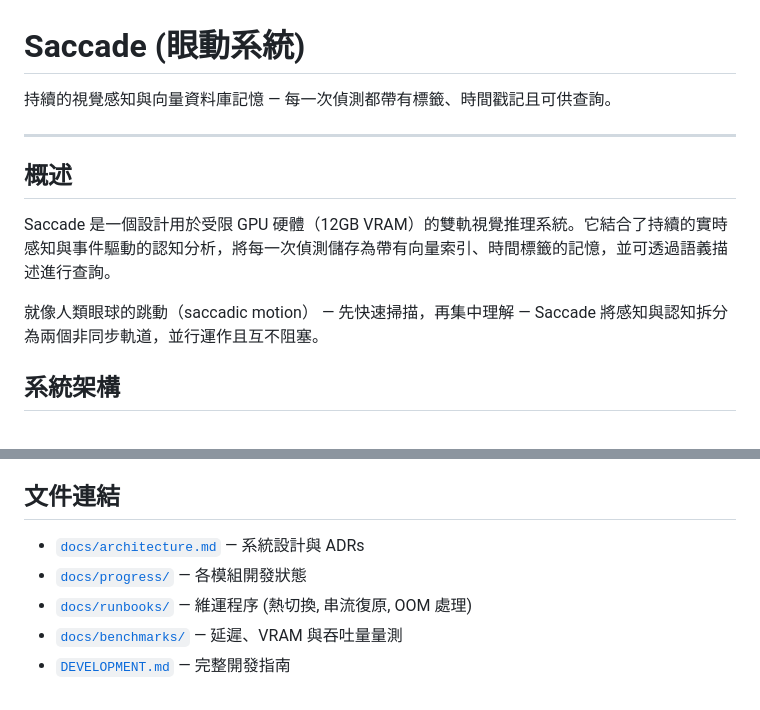
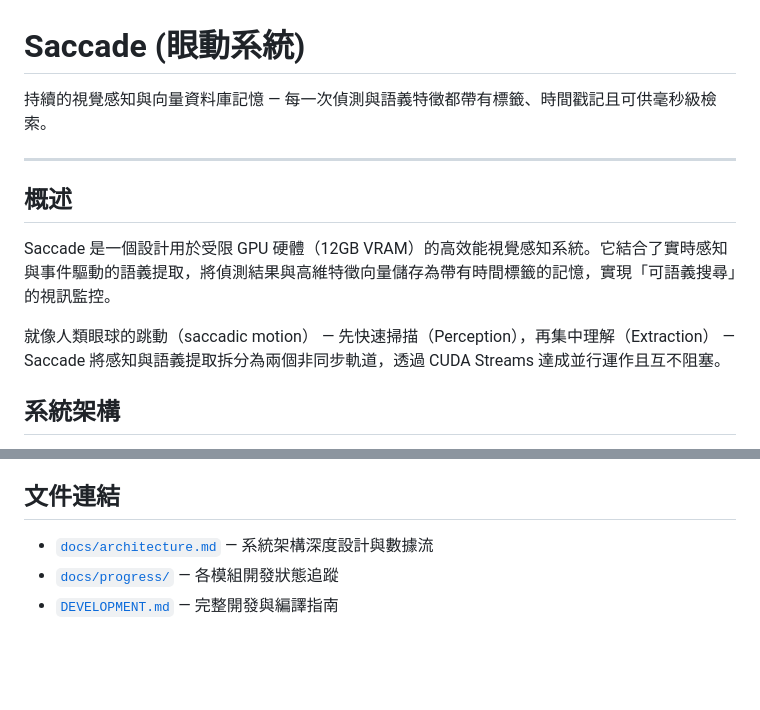
Before and after one commit to raylei50653/saccade, a Markdown page: README_tw.md, 2 parts joined by grey strips. Drawn GitHub-style; blank space fills up the shorter version.

```diff
--- a/README_tw.md
+++ b/README_tw.md
@@ -1,14 +1,14 @@
 # Saccade (眼動系統)
 
-持續的視覺感知與向量資料庫記憶 — 每一次偵測都帶有標籤、時間戳記且可供查詢。
+持續的視覺感知與向量資料庫記憶 — 每一次偵測與語義特徵都帶有標籤、時間戳記且可供毫秒級檢索。
 
 ---
 
 ## 概述
 
-Saccade 是一個設計用於受限 GPU 硬體（12GB VRAM）的雙軌視覺推理系統。它結合了持續的實時感知與事件驅動的認知分析，將每一次偵測儲存為帶有向量索引、時間標籤的記憶，並可透過語義描述進行查詢。
+Saccade 是一個設計用於受限 GPU 硬體（12GB VRAM）的高效能視覺感知系統。它結合了實時感知與事件驅動的語義提取，將偵測結果與高維特徵向量儲存為帶有時間標籤的記憶，實現「可語義搜尋」的視訊監控。
 
-就像人類眼球的跳動（saccadic motion） — 先快速掃描，再集中理解 — Saccade 將感知與認知拆分為兩個非同步軌道，並行運作且互不阻塞。
+就像人類眼球的跳動（saccadic motion） — 先快速掃描（Perception），再集中理解（Extraction） — Saccade 將感知與語義提取拆分為兩個非同步軌道，透過 CUDA Streams 達成並行運作且互不阻塞。
 
 ## 系統架構
 
@@ -89,8 +80,6 @@ saccade/
 
 ## 文件連結
 
-- [`docs/architecture.md`](docs/architecture.md) — 系統設計與 ADRs
-- [`docs/progress/`](docs/progress/) — 各模組開發狀態
-- [`docs/runbooks/`](docs/runbooks/) — 維運程序 (熱切換, 串流復原, OOM 處理)
-- [`docs/benchmarks/`](docs/benchmarks/) — 延遲、VRAM 與吞吐量量測
-- [`DEVELOPMENT.md`](DEVELOPMENT.md) — 完整開發指南
+- [`docs/architecture.md`](docs/architecture.md) — 系統架構深度設計與數據流
+- [`docs/progress/`](docs/progress/) — 各模組開發狀態追蹤
+- [`DEVELOPMENT.md`](DEVELOPMENT.md) — 完整開發與編譯指南
```
Also changed, not shown: other parts of README_tw.md (+31 -40 lines).
